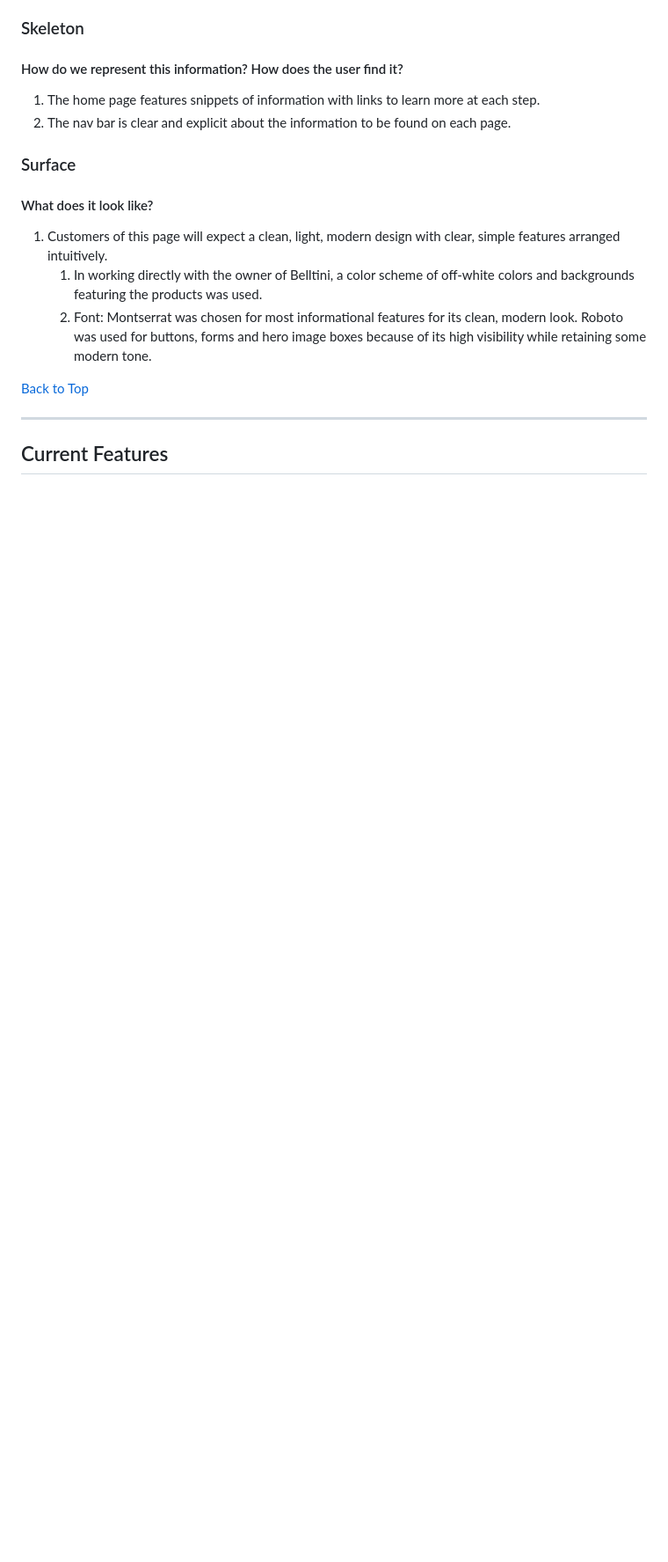
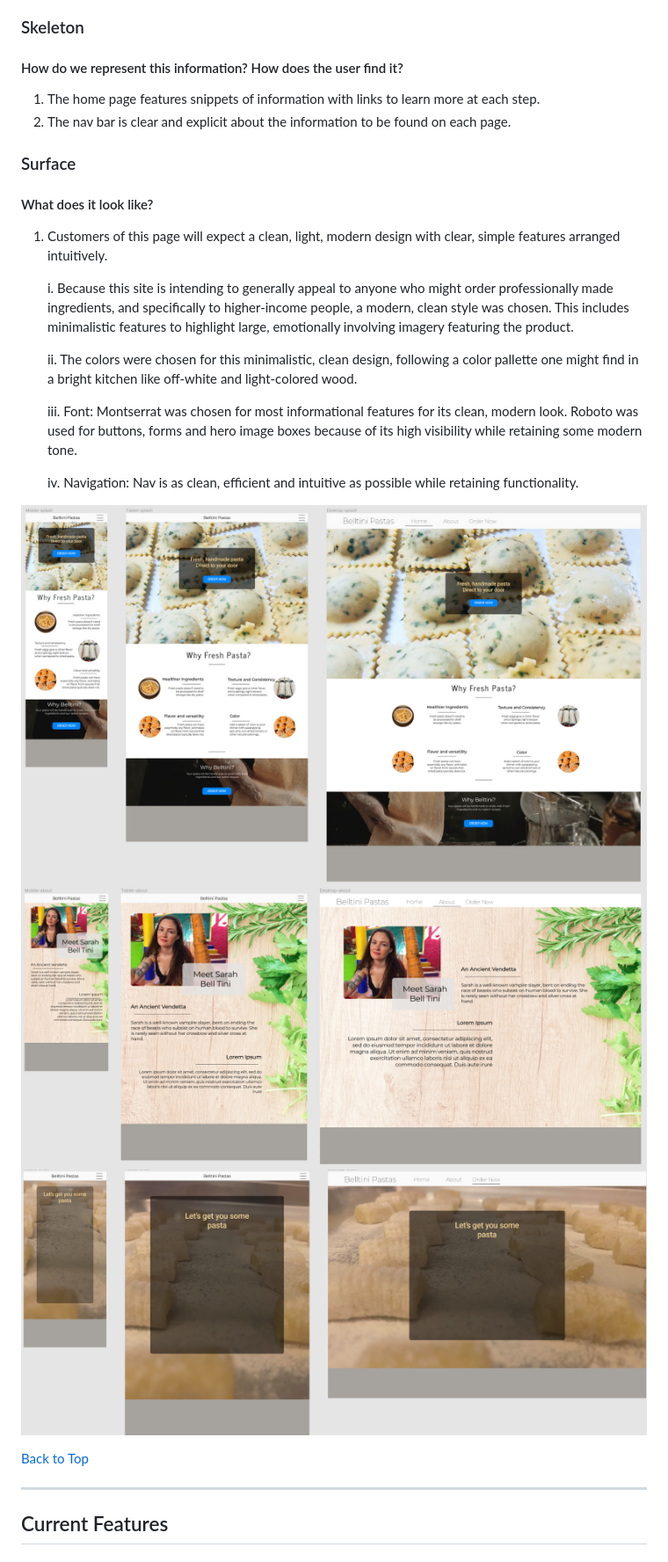
Before and after one commit to JDygard/belltini, a Markdown page: readme.md, the part around the change printed below. Shown: that part at 88% size. Drawn GitHub-style; pictures changed too: assets/images/images-readme/wireframe-about-page.JPG (added), assets/images/images-readme/wireframe-index-page.JPG (added), assets/images/images-readme/wireframe-order-page.JPG (added); blank space fills up the shorter version.

```diff
--- a/readme.md
+++ b/readme.md
@@ -94,8 +109,18 @@ Additionally, this is built as the first of four "Milestone Projects," building
 ### Surface
 #### What does it look like?
 1. Customers of this page will expect a clean, light, modern design with clear, simple features arranged intuitively.
-    1. In working directly with the owner of Belltini, a color scheme of off-white colors and backgrounds featuring the products was    used.
-    2. Font: Montserrat was chosen for most informational features for its clean, modern look. Roboto was used for buttons, forms and hero image boxes because of its high visibility while retaining some modern tone.
+
+    i. Because this site is intending to generally appeal to anyone who might order professionally made ingredients, and specifically to higher-income people, a modern, clean style was chosen. This includes minimalistic features to highlight large, emotionally involving imagery featuring the product.
+
+    ii. The colors were chosen for this minimalistic, clean design, following a color pallette one might find in a bright kitchen like off-white and light-colored wood.
+
+    iii. Font: Montserrat was chosen for most informational features for its clean, modern look. Roboto was used for buttons, forms and hero image boxes because of its high visibility while retaining some modern tone.
+
+    iv. Navigation: Nav is as clean, efficient and intuitive as possible while retaining functionality.
+
+![Splash page wireframe](assets/images/images-readme/wireframe-index-page.JPG)
+![About page wireframe](assets/images/images-readme/wireframe-about-page.JPG)
+![Order page wireframe](assets/images/images-readme/wireframe-order-page.JPG)
 
 [Back to Top](#belltini)
 ***
```
Also changed, not shown: other parts of readme.md (+55 -37 lines), 2 other files.
